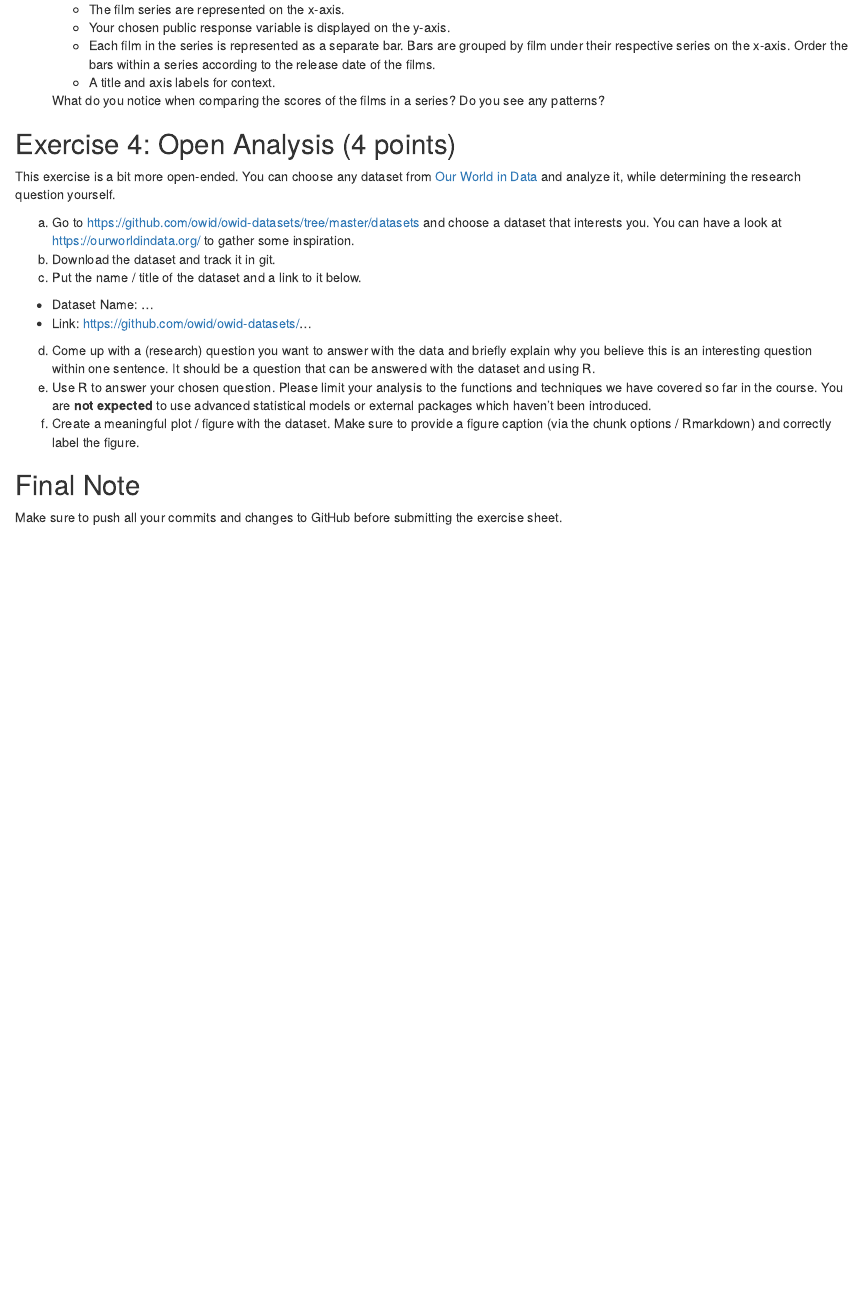
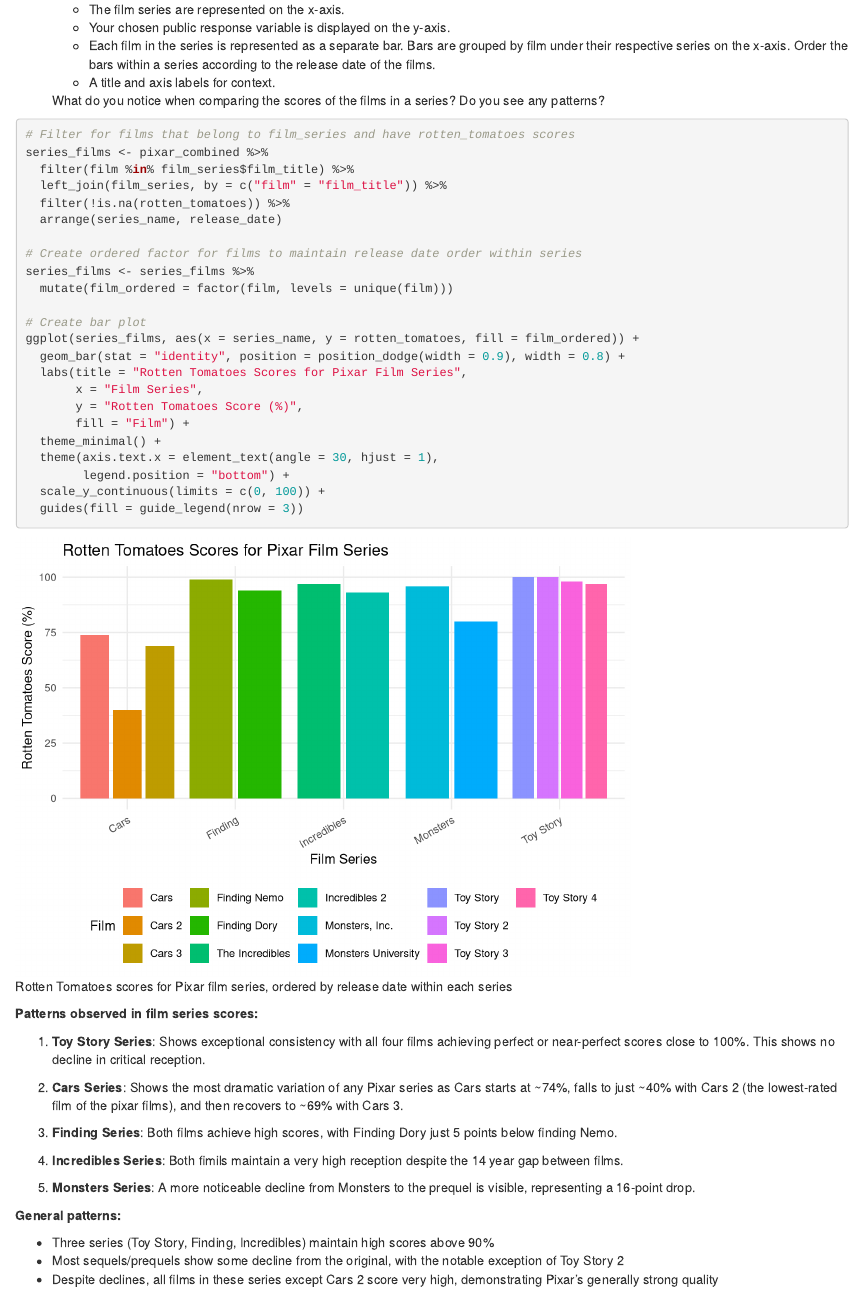
Before and after one commit to Maximilian-Nesslauer/exeRcise-sheet-3, an R Markdown document (ExerciseSheet_3_Maximilian_Neßlauer.Rmd): the page in a window 1100 px wide, from 4750 px down. Rendered offline with R 4.5, knitr and Pandoc, with nearby package versions; drawn as R Markdown's standard HTML page in place of the format the file asks for.

Commit message:
3d: Added bar plot and analysis of Rotten Tomatoes scores for Pixar film series

````diff
--- a/ExerciseSheet_3_Maximilian_Neßlauer.Rmd
+++ b/ExerciseSheet_3_Maximilian_Neßlauer.Rmd
@@ -243,6 +243,51 @@
     What do you notice when comparing the scores of the films in a
     series? Do you see any patterns?
 
+```{r exercise-3d, fig.cap="Rotten Tomatoes scores for Pixar film series, ordered by release date within each series"}
+
+# Filter for films that belong to film_series and have rotten_tomatoes scores
+series_films <- pixar_combined %>%
+  filter(film %in% film_series$film_title) %>%
+  left_join(film_series, by = c("film" = "film_title")) %>%
+  filter(!is.na(rotten_tomatoes)) %>%
+  arrange(series_name, release_date)
+
+# Create ordered factor for films to maintain release date order within series
+series_films <- series_films %>%
+  mutate(film_ordered = factor(film, levels = unique(film)))
+
+# Create bar plot
+ggplot(series_films, aes(x = series_name, y = rotten_tomatoes, fill = film_ordered)) +
+  geom_bar(stat = "identity", position = position_dodge(width = 0.9), width = 0.8) +
+  labs(title = "Rotten Tomatoes Scores for Pixar Film Series",
+       x = "Film Series",
+       y = "Rotten Tomatoes Score (%)",
+       fill = "Film") +
+  theme_minimal() +
+  theme(axis.text.x = element_text(angle = 30, hjust = 1),
+        legend.position = "bottom") +
+  scale_y_continuous(limits = c(0, 100)) +
+  guides(fill = guide_legend(nrow = 3))
+```
+
+**Patterns observed in film series scores:**
+
+1. **Toy Story Series**: Shows exceptional consistency with all four films achieving perfect or near-perfect scores close to 100%. This shows no decline in critical reception.
+
+2. **Cars Series**: Shows the most dramatic variation of any Pixar series as Cars starts at ~74%, falls to just ~40% with Cars 2 (the lowest-rated film of the pixar films), and then recovers to ~69% with Cars 3.
+
+3. **Finding Series**: Both films achieve high scores, with Finding Dory just 5 points below finding Nemo.
+
+4. **Incredibles Series**: Both fimils maintain a very high reception despite the 14 year gap between films.
+
+5. **Monsters Series**: A more noticeable decline from Monsters to the prequel is visible, representing a 16-point drop.
+
+**General patterns:**
+
+- Three series (Toy Story, Finding, Incredibles) maintain high scores above 90%
+- Most sequels/prequels show some decline from the original, with the notable exception of Toy Story 2
+- Despite declines, all films in these series except Cars 2 score very high, demonstrating Pixar's generally strong quality
+
 ## Exercise 4: Open Analysis (4 points)
 
 This exercise is a bit more open-ended. You can choose any dataset from
````
